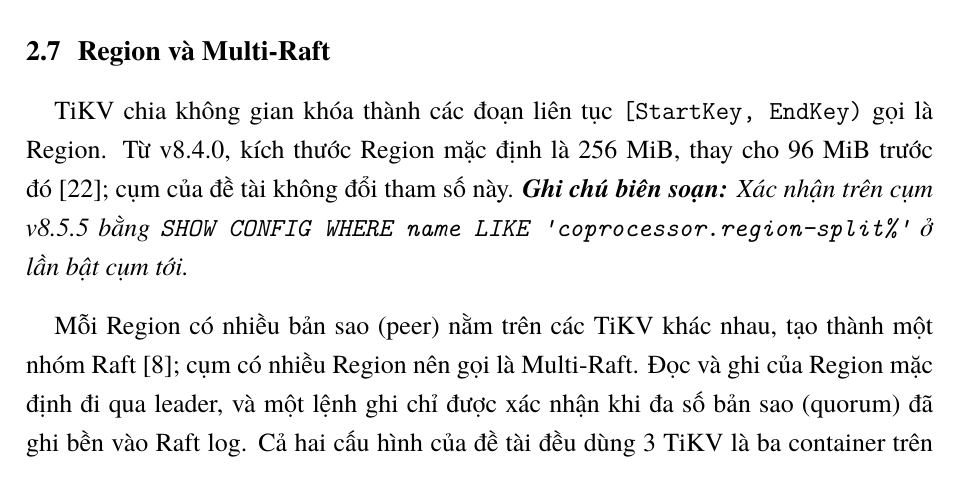
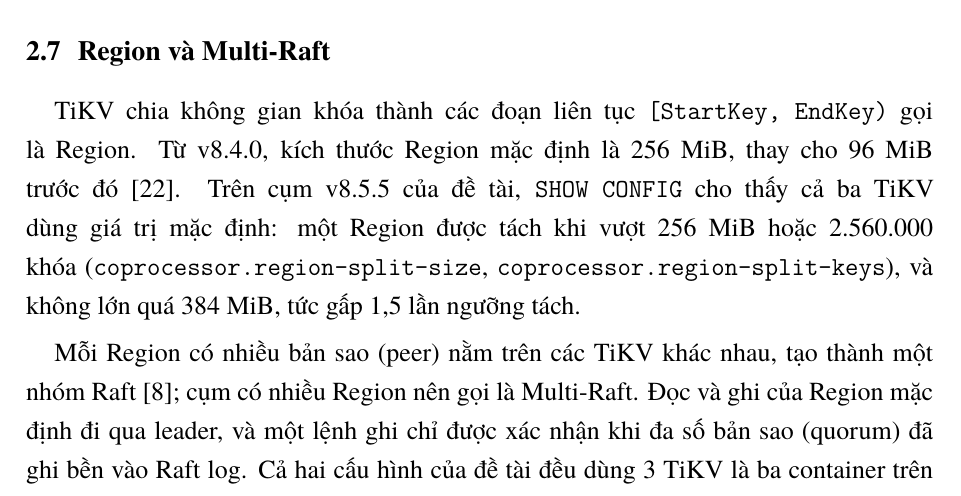
Before and after one commit to taesikwoo268/nhom7-tidb-indexing, a LaTeX document (report/main.tex, which reads report/sections/a2_kien_truc.tex): part of page 19 of 69, cut so that both start at the same text. Compiled offline with XeLaTeX; a missing font is replaced by an installed copy or a similar font.

Commit message:
docs(report): xac nhan kich thuoc Region bang SHOW CONFIG tren v8.5.5

```diff
--- a/report/sections/a2_kien_truc.tex
+++ b/report/sections/a2_kien_truc.tex
@@ -45,8 +45,7 @@
 \textbf{Ảnh hưởng tới chỉ mục phụ.} Mỗi cặp KV của chỉ mục đi qua toàn bộ chu trình WAL, MemTable, SST và compaction. Mỗi lần cập nhật cột trong chỉ mục để lại một phiên bản xóa cho mục cũ, chỉ được dọn sau GC và compaction. Điều này ảnh hưởng tới dung lượng (B.1) và chi phí ghi (RQ4).
 
 \subsection{Region và Multi-Raft}
-TiKV chia không gian khóa thành các đoạn liên tục \code{[StartKey, EndKey)} gọi là Region. Từ v8.4.0, kích thước Region mặc định là 256 MiB, thay cho 96 MiB trước đó~\cite{tidb_region_size}; cụm của đề tài không đổi tham số này.
-\ghichu{Xác nhận trên cụm v8.5.5 bằng \code{SHOW CONFIG WHERE name LIKE 'coprocessor.region-split\%'} ở lần bật cụm tới.}
+TiKV chia không gian khóa thành các đoạn liên tục \code{[StartKey, EndKey)} gọi là Region. Từ v8.4.0, kích thước Region mặc định là 256 MiB, thay cho 96 MiB trước đó~\cite{tidb_region_size}. Trên cụm v8.5.5 của đề tài, \code{SHOW CONFIG} cho thấy cả ba TiKV dùng giá trị mặc định: một Region được tách khi vượt 256 MiB hoặc 2.560.000 khóa (\code{coprocessor.region-split-size}, \code{coprocessor.region-split-keys}), và không lớn quá 384 MiB, tức gấp 1,5 lần ngưỡng tách.
 
 Mỗi Region có nhiều bản sao (peer) nằm trên các TiKV khác nhau, tạo thành một nhóm Raft~\cite{raft}; cụm có nhiều Region nên gọi là Multi-Raft. Đọc và ghi của Region mặc định đi qua leader, và một lệnh ghi chỉ được xác nhận khi đa số bản sao (quorum) đã ghi bền vào Raft log. Cả hai cấu hình của đề tài đều dùng 3 TiKV là ba container trên cùng một máy và một ổ đĩa, chỉ khác số bản sao (Bảng~\ref{tab:ban-sao}): C3 có 3 bản sao mỗi Region (quorum 2/3, chịu được mất một TiKV), C1 có 1 bản sao (không chịu lỗi). Cặp cấu hình này dùng ở RQ4 để tách chi phí nhân bản khỏi các chi phí khác của kiến trúc phân tán.
 
```
